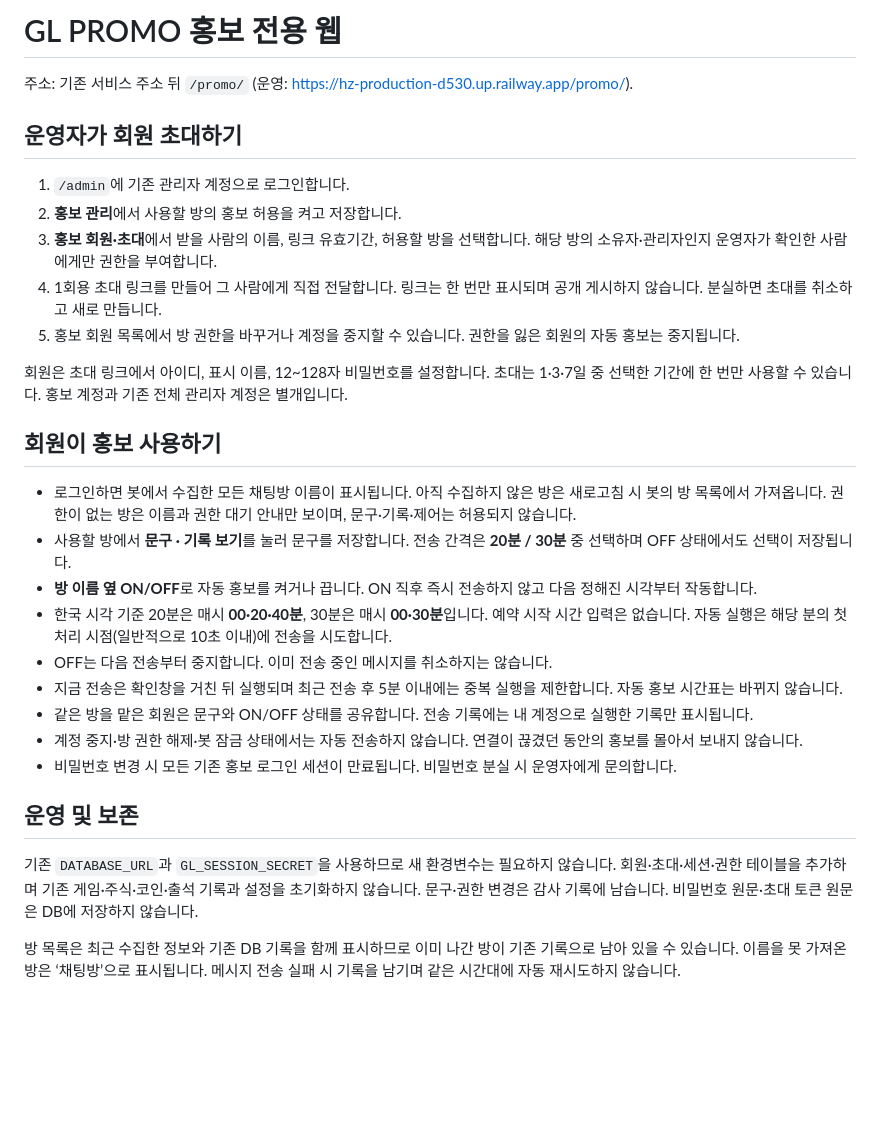
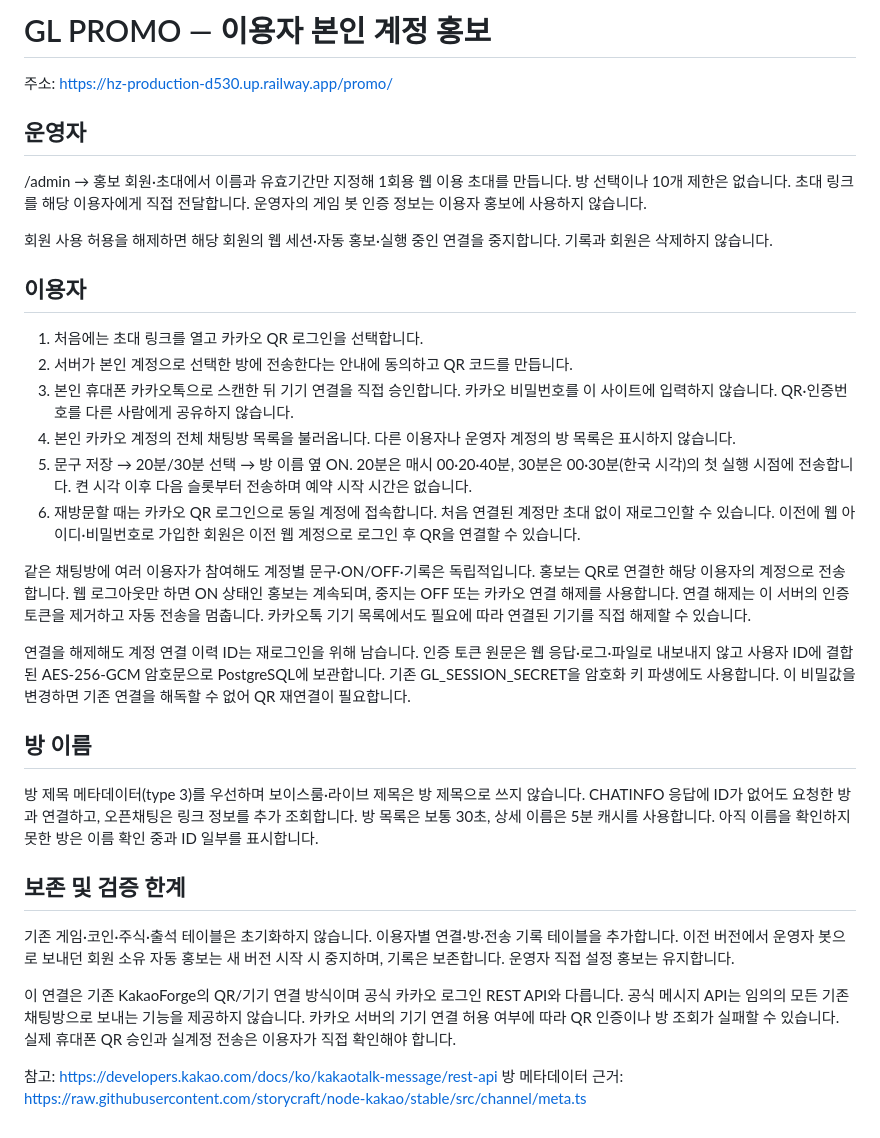
Before and after one commit to yiraethai7777-cell/hz, a Markdown page: docs/홍보웹-사용안내.md, the part around the change. GitHub-like rendering; blank space fills up the shorter version.

Commit message:
Document personal Kakao QR login and room name recovery

```diff
--- a/docs/홍보웹-사용안내.md
+++ b/docs/홍보웹-사용안내.md
@@ -1,31 +1,35 @@
-# GL PROMO 홍보 전용 웹
+# GL PROMO — 이용자 본인 계정 홍보
 
-주소: 기존 서비스 주소 뒤 `/promo/` (운영: https://hz-production-d530.up.railway.app/promo/).
+주소: https://hz-production-d530.up.railway.app/promo/
 
-## 운영자가 회원 초대하기
+## 운영자
 
-1. `/admin`에 기존 관리자 계정으로 로그인합니다.
-2. **홍보 관리**에서 사용할 방의 홍보 허용을 켜고 저장합니다.
-3. **홍보 회원·초대**에서 받을 사람의 이름, 링크 유효기간, 허용할 방을 선택합니다. 해당 방의 소유자·관리자인지 운영자가 확인한 사람에게만 권한을 부여합니다.
-4. 1회용 초대 링크를 만들어 그 사람에게 직접 전달합니다. 링크는 한 번만 표시되며 공개 게시하지 않습니다. 분실하면 초대를 취소하고 새로 만듭니다.
-5. 홍보 회원 목록에서 방 권한을 바꾸거나 계정을 중지할 수 있습니다. 권한을 잃은 회원의 자동 홍보는 중지됩니다.
+/admin → 홍보 회원·초대에서 이름과 유효기간만 지정해 1회용 웹 이용 초대를 만듭니다. 방 선택이나 10개 제한은 없습니다. 초대 링크를 해당 이용자에게 직접 전달합니다. 운영자의 게임 봇 인증 정보는 이용자 홍보에 사용하지 않습니다.
 
-회원은 초대 링크에서 아이디, 표시 이름, 12~128자 비밀번호를 설정합니다. 초대는 1·3·7일 중 선택한 기간에 한 번만 사용할 수 있습니다. 홍보 계정과 기존 전체 관리자 계정은 별개입니다.
+회원 사용 허용을 해제하면 해당 회원의 웹 세션·자동 홍보·실행 중인 연결을 중지합니다. 기록과 회원은 삭제하지 않습니다.
 
-## 회원이 홍보 사용하기
+## 이용자
 
-- 로그인하면 봇에서 수집한 모든 채팅방 이름이 표시됩니다. 아직 수집하지 않은 방은 새로고침 시 봇의 방 목록에서 가져옵니다. 권한이 없는 방은 이름과 권한 대기 안내만 보이며, 문구·기록·제어는 허용되지 않습니다.
-- 사용할 방에서 **문구 · 기록 보기**를 눌러 문구를 저장합니다. 전송 간격은 **20분 / 30분** 중 선택하며 OFF 상태에서도 선택이 저장됩니다.
-- **방 이름 옆 ON/OFF**로 자동 홍보를 켜거나 끕니다. ON 직후 즉시 전송하지 않고 다음 정해진 시각부터 작동합니다.
-- 한국 시각 기준 20분은 매시 **00·20·40분**, 30분은 매시 **00·30분**입니다. 예약 시작 시간 입력은 없습니다. 자동 실행은 해당 분의 첫 처리 시점(일반적으로 10초 이내)에 전송을 시도합니다.
-- OFF는 다음 전송부터 중지합니다. 이미 전송 중인 메시지를 취소하지는 않습니다.
-- 지금 전송은 확인창을 거친 뒤 실행되며 최근 전송 후 5분 이내에는 중복 실행을 제한합니다. 자동 홍보 시간표는 바뀌지 않습니다.
-- 같은 방을 맡은 회원은 문구와 ON/OFF 상태를 공유합니다. 전송 기록에는 내 계정으로 실행한 기록만 표시됩니다.
-- 계정 중지·방 권한 해제·봇 잠금 상태에서는 자동 전송하지 않습니다. 연결이 끊겼던 동안의 홍보를 몰아서 보내지 않습니다.
-- 비밀번호 변경 시 모든 기존 홍보 로그인 세션이 만료됩니다. 비밀번호 분실 시 운영자에게 문의합니다.
+1. 처음에는 초대 링크를 열고 카카오 QR 로그인을 선택합니다.
+2. 서버가 본인 계정으로 선택한 방에 전송한다는 안내에 동의하고 QR 코드를 만듭니다.
+3. 본인 휴대폰 카카오톡으로 스캔한 뒤 기기 연결을 직접 승인합니다. 카카오 비밀번호를 이 사이트에 입력하지 않습니다. QR·인증번호를 다른 사람에게 공유하지 않습니다.
+4. 본인 카카오 계정의 전체 채팅방 목록을 불러옵니다. 다른 이용자나 운영자 계정의 방 목록은 표시하지 않습니다.
+5. 문구 저장 → 20분/30분 선택 → 방 이름 옆 ON. 20분은 매시 00·20·40분, 30분은 00·30분(한국 시각)의 첫 실행 시점에 전송합니다. 켠 시각 이후 다음 슬롯부터 전송하며 예약 시작 시간은 없습니다.
+6. 재방문할 때는 카카오 QR 로그인으로 동일 계정에 접속합니다. 처음 연결된 계정만 초대 없이 재로그인할 수 있습니다. 이전에 웹 아이디·비밀번호로 가입한 회원은 이전 웹 계정으로 로그인 후 QR을 연결할 수 있습니다.
 
-## 운영 및 보존
+같은 채팅방에 여러 이용자가 참여해도 계정별 문구·ON/OFF·기록은 독립적입니다. 홍보는 QR로 연결한 해당 이용자의 계정으로 전송합니다. 웹 로그아웃만 하면 ON 상태인 홍보는 계속되며, 중지는 OFF 또는 카카오 연결 해제를 사용합니다. 연결 해제는 이 서버의 인증 토큰을 제거하고 자동 전송을 멈춥니다. 카카오톡 기기 목록에서도 필요에 따라 연결된 기기를 직접 해제할 수 있습니다.
 
-기존 `DATABASE_URL`과 `GL_SESSION_SECRET`을 사용하므로 새 환경변수는 필요하지 않습니다. 회원·초대·세션·권한 테이블을 추가하며 기존 게임·주식·코인·출석 기록과 설정을 초기화하지 않습니다. 문구·권한 변경은 감사 기록에 남습니다. 비밀번호 원문·초대 토큰 원문은 DB에 저장하지 않습니다.
+연결을 해제해도 계정 연결 이력 ID는 재로그인을 위해 남습니다. 인증 토큰 원문은 웹 응답·로그·파일로 내보내지 않고 사용자 ID에 결합된 AES-256-GCM 암호문으로 PostgreSQL에 보관합니다. 기존 GL_SESSION_SECRET을 암호화 키 파생에도 사용합니다. 이 비밀값을 변경하면 기존 연결을 해독할 수 없어 QR 재연결이 필요합니다.
 
-방 목록은 최근 수집한 정보와 기존 DB 기록을 함께 표시하므로 이미 나간 방이 기존 기록으로 남아 있을 수 있습니다. 이름을 못 가져온 방은 ‘채팅방’으로 표시됩니다. 메시지 전송 실패 시 기록을 남기며 같은 시간대에 자동 재시도하지 않습니다.
+## 방 이름
+
+방 제목 메타데이터(type 3)를 우선하며 보이스룸·라이브 제목은 방 제목으로 쓰지 않습니다. CHATINFO 응답에 ID가 없어도 요청한 방과 연결하고, 오픈채팅은 링크 정보를 추가 조회합니다. 방 목록은 보통 30초, 상세 이름은 5분 캐시를 사용합니다. 아직 이름을 확인하지 못한 방은 이름 확인 중과 ID 일부를 표시합니다.
+
+## 보존 및 검증 한계
+
+기존 게임·코인·주식·출석 테이블은 초기화하지 않습니다. 이용자별 연결·방·전송 기록 테이블을 추가합니다. 이전 버전에서 운영자 봇으로 보내던 회원 소유 자동 홍보는 새 버전 시작 시 중지하며, 기록은 보존합니다. 운영자 직접 설정 홍보는 유지합니다.
+
+이 연결은 기존 KakaoForge의 QR/기기 연결 방식이며 공식 카카오 로그인 REST API와 다릅니다. 공식 메시지 API는 임의의 모든 기존 채팅방으로 보내는 기능을 제공하지 않습니다. 카카오 서버의 기기 연결 허용 여부에 따라 QR 인증이나 방 조회가 실패할 수 있습니다. 실제 휴대폰 QR 승인과 실계정 전송은 이용자가 직접 확인해야 합니다.
+
+참고: https://developers.kakao.com/docs/ko/kakaotalk-message/rest-api
+방 메타데이터 근거: https://raw.githubusercontent.com/storycraft/node-kakao/stable/src/channel/meta.ts
```
